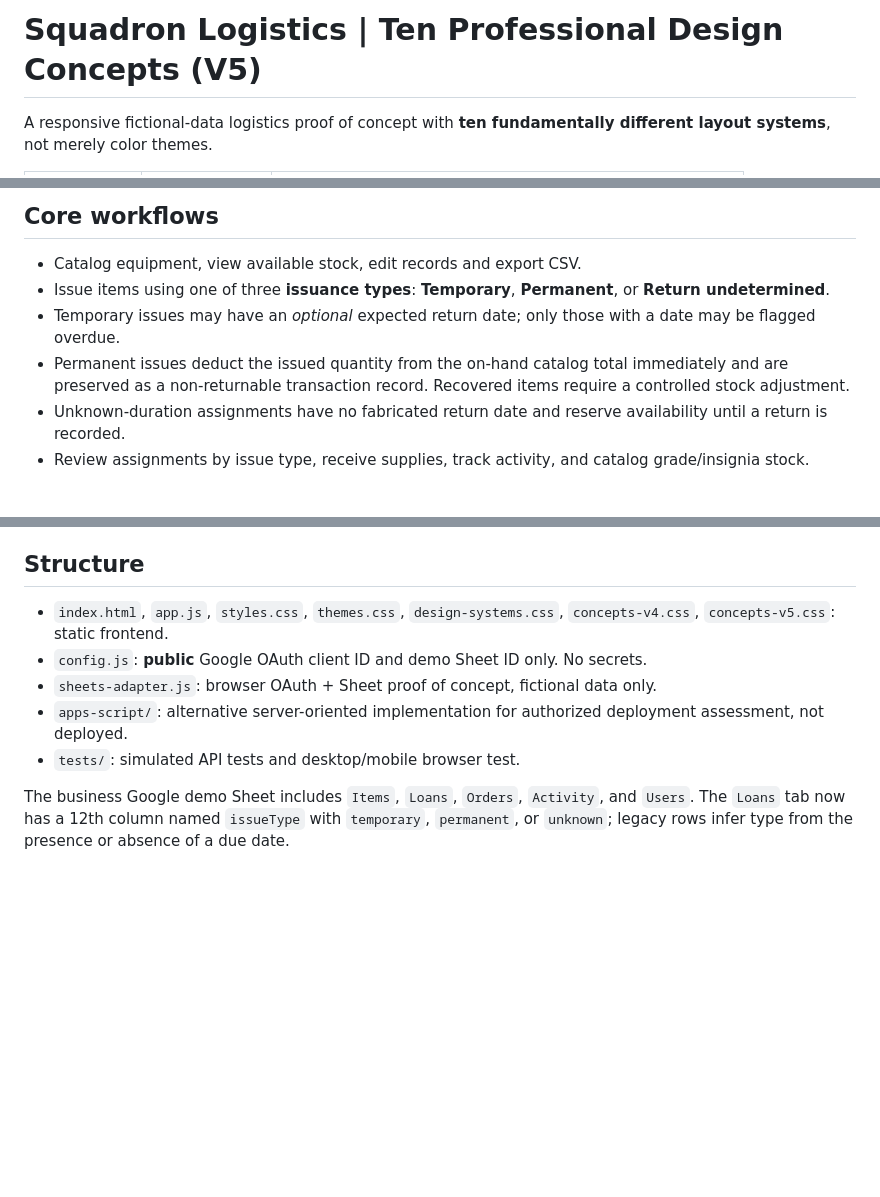
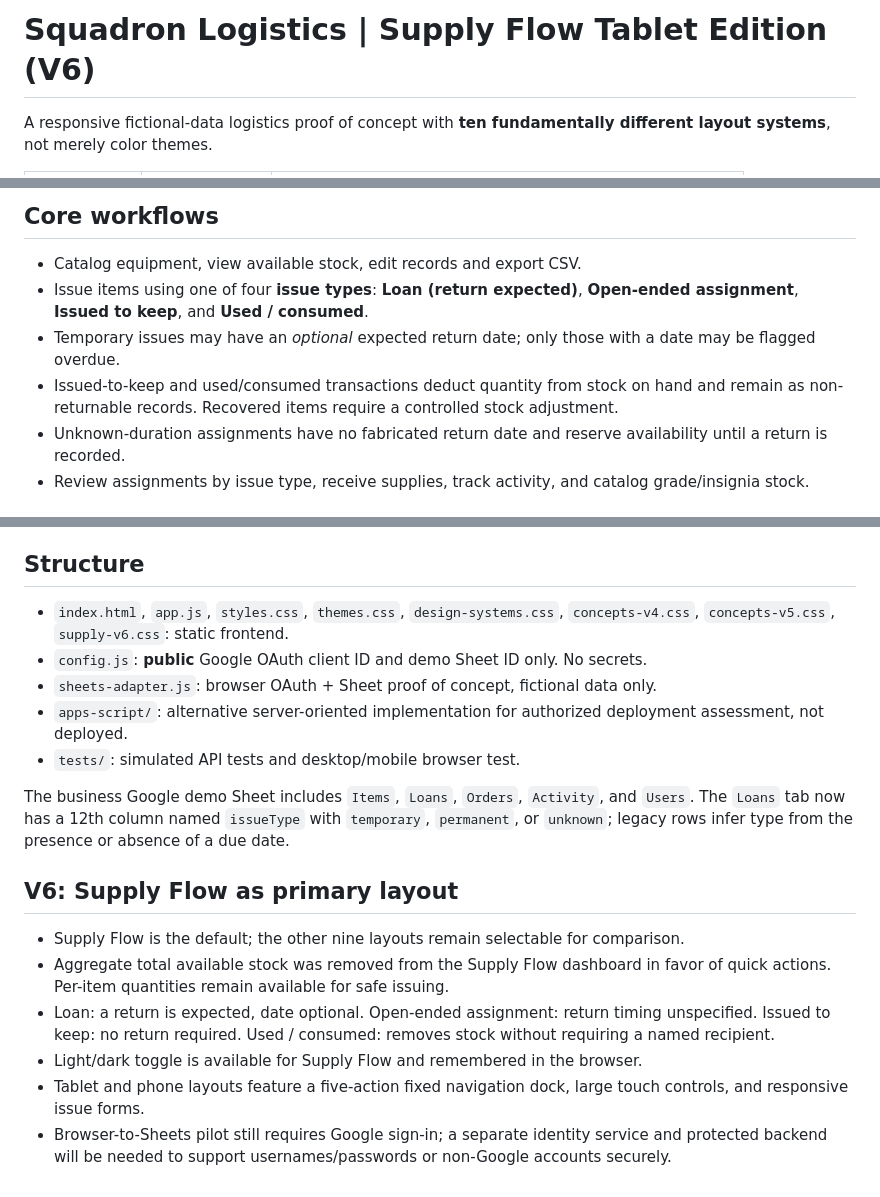
Before and after one commit to owilliams-cap/Logistics-Frontend, a Markdown page: README.md, 3 parts joined by grey strips. GitHub-like rendering; blank space fills up the shorter version.

Commit message:
Document Supply Flow V6 tablet UX and updated issuance options

```diff
--- a/README.md
+++ b/README.md
@@ -1,4 +1,4 @@
-# Squadron Logistics | Ten Professional Design Concepts (V5)
+# Squadron Logistics | Supply Flow Tablet Edition (V6)
 
 A responsive fictional-data logistics proof of concept with **ten fundamentally different layout systems**, not merely color themes.
 
@@ -17,9 +17,9 @@ A responsive fictional-data logistics proof of concept with **ten fundamentally
 
 ## Core workflows
 - Catalog equipment, view available stock, edit records and export CSV.
-- Issue items using one of three **issuance types**: **Temporary**, **Permanent**, or **Return undetermined**.
+- Issue items using one of four **issue types**: **Loan (return expected)**, **Open-ended assignment**, **Issued to keep**, and **Used / consumed**.
 - Temporary issues may have an *optional* expected return date; only those with a date may be flagged overdue.
-- Permanent issues deduct the issued quantity from the on-hand catalog total immediately and are preserved as a non-returnable transaction record. Recovered items require a controlled stock adjustment.
+- Issued-to-keep and used/consumed transactions deduct quantity from stock on hand and remain as non-returnable records. Recovered items require a controlled stock adjustment.
 - Unknown-duration assignments have no fabricated return date and reserve availability until a return is recorded.
 - Review assignments by issue type, receive supplies, track activity, and catalog grade/insignia stock.
 
@@ -27,10 +27,17 @@ A responsive fictional-data logistics proof of concept with **ten fundamentally
 The GitHub Pages frontend can work as a local fictional-data demo or a **Google Sheets browser pilot** via individual Google OAuth access. In the pilot, the Google Sheet's Editor privileges—not the UI—ultimately determine who can modify records. There is no server-side enforcement of per-action roles in the GitHub Pages pilot; users with editor access can bypass the UI. Direct Sheets updates are not transaction-safe. Do **not** use real CAP records, member names, restricted inventory or PII. This is an *unofficial, unapproved prototype*, not a production-capable property-accountability system. Consult `SECURITY.md` before any real deployment.
 
 ## Structure
-- `index.html`, `app.js`, `styles.css`, `themes.css`, `design-systems.css`, `concepts-v4.css`, `concepts-v5.css`: static frontend.
+- `index.html`, `app.js`, `styles.css`, `themes.css`, `design-systems.css`, `concepts-v4.css`, `concepts-v5.css`, `supply-v6.css`: static frontend.
 - `config.js`: **public** Google OAuth client ID and demo Sheet ID only. No secrets.
 - `sheets-adapter.js`: browser OAuth + Sheet proof of concept, fictional data only.
 - `apps-script/`: alternative server-oriented implementation for authorized deployment assessment, not deployed.
 - `tests/`: simulated API tests and desktop/mobile browser test.
 
 The business Google demo Sheet includes `Items`, `Loans`, `Orders`, `Activity`, and `Users`. The `Loans` tab now has a 12th column named `issueType` with `temporary`, `permanent`, or `unknown`; legacy rows infer type from the presence or absence of a due date.
+## V6: Supply Flow as primary layout
+- Supply Flow is the default; the other nine layouts remain selectable for comparison.
+- Aggregate total available stock was removed from the Supply Flow dashboard in favor of quick actions. Per-item quantities remain available for safe issuing.
+- Loan: a return is expected, date optional. Open-ended assignment: return timing unspecified. Issued to keep: no return required. Used / consumed: removes stock without requiring a named recipient.
+- Light/dark toggle is available for Supply Flow and remembered in the browser.
+- Tablet and phone layouts feature a five-action fixed navigation dock, large touch controls, and responsive issue forms.
+- Browser-to-Sheets pilot still requires Google sign-in; a separate identity service and protected backend will be needed to support usernames/passwords or non-Google accounts securely.
```
